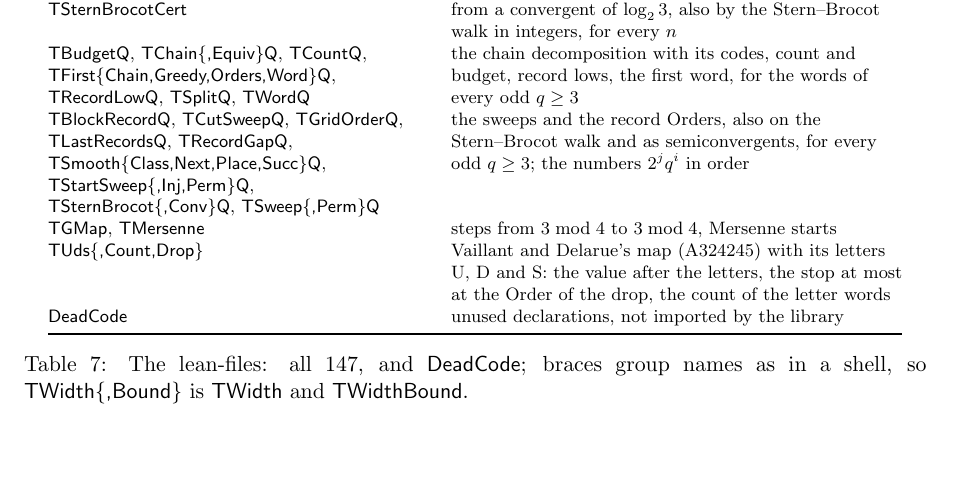
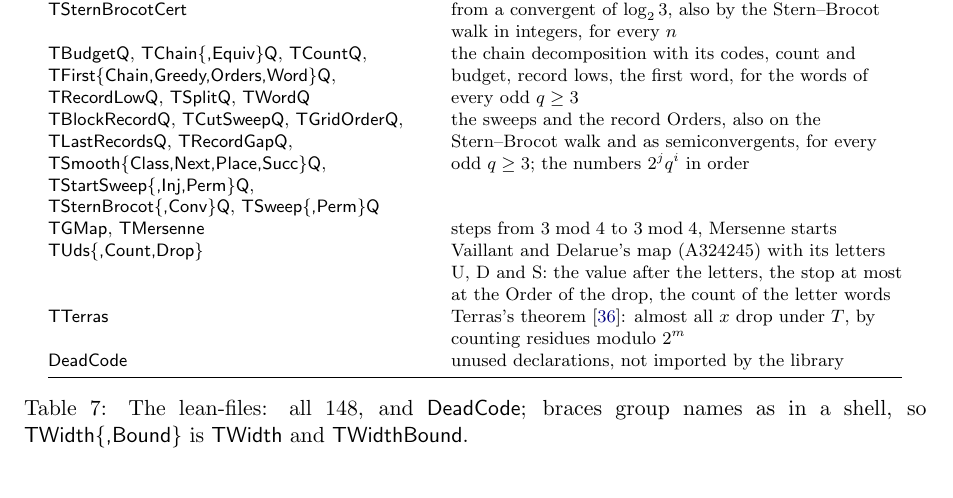
Before and after one commit to druud/Collatz-but-stop-at-the-drop, a LaTeX document (src/R_collatz_stop_at_the_drop_2.tex): part of page 28 of 33, cut so that both start at the same text. Compiled offline with pdfLaTeX.

Commit message:
Paper 2: a TTerras row in the Lean table, all 148; rebuilt; docs
Co-Authored-By: Claude Opus 5.5 <noreply@anthropic.com>

```diff
--- a/src/R_collatz_stop_at_the_drop_2.tex
+++ b/src/R_collatz_stop_at_the_drop_2.tex
@@ -1988,11 +1988,13 @@ lean-file & content \\
   & steps from $3 \bmod 4$ to $3 \bmod 4$, Mersenne starts \\
 \lean{TUds$\{$,Count,Drop$\}$}
   & Vaillant and Delarue's map (A324245) with its letters U, D and S: the value after the letters, the stop at most at the Order of the drop, the count of the letter words \\
+\lean{TTerras}
+  & Terras's theorem~\cite{Terras1976}: almost all $x$ drop under $T$, by counting residues modulo $2^m$ \\
 \lean{DeadCode}
   & unused declarations, not imported by the library \\
 \bottomrule
 \end{tabular}
-\caption{The lean-files: all $147$, and \lean{DeadCode}; braces group names as in a shell, so \lean{TWidth$\{$,Bound$\}$} is \lean{TWidth} and \lean{TWidthBound}.}
+\caption{The lean-files: all $148$, and \lean{DeadCode}; braces group names as in a shell, so \lean{TWidth$\{$,Bound$\}$} is \lean{TWidth} and \lean{TWidthBound}.}
 \label{tab:lean}
 \end{table}
 
```
Also changed, not shown: R_collatz_stop_at_the_drop_2.pdf.
